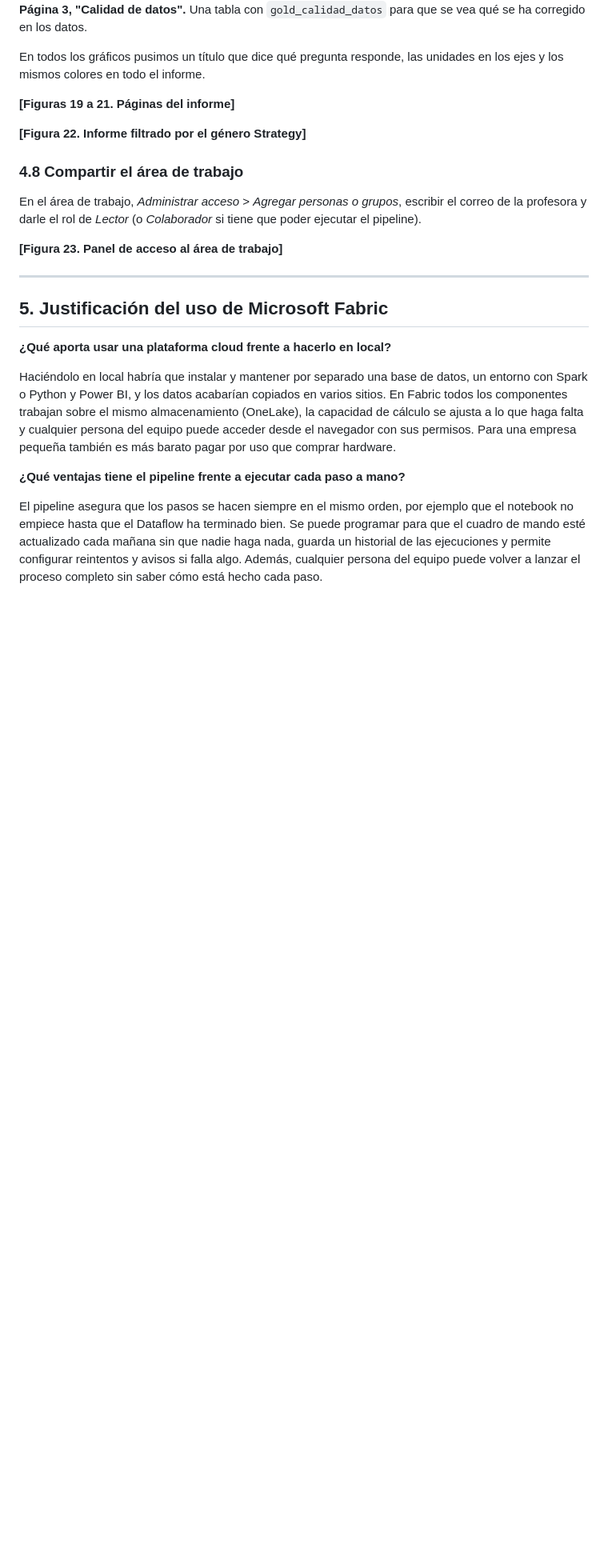
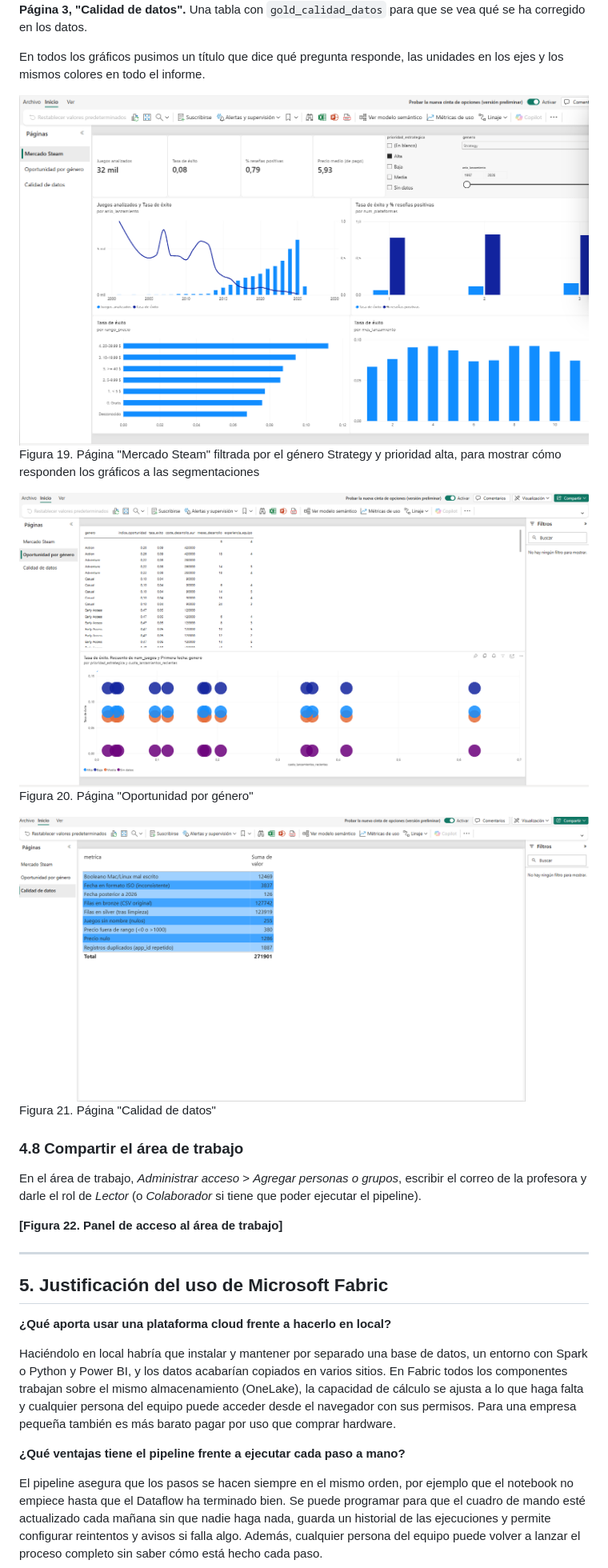
Before and after one commit to ofernandezr29/steam-fabric-mercado, a Markdown page: GUIA.md, the part around the change. Shown at 80% size. GitHub-like rendering; pictures changed too: docs/img/fig19_mercado.png (added), docs/img/fig20_oportunidad.png (added), docs/img/fig21_calidad.png (added); blank space fills up the shorter version.

Commit message:
Capturas del informe en el guion
Co-Authored-By: Claude Opus 5.5 <noreply@anthropic.com>

```diff
--- a/GUIA.md
+++ b/GUIA.md
@@ -546,16 +546,18 @@ corregido en los datos.
 En todos los gráficos pusimos un título que dice qué pregunta responde, las unidades en los ejes y
 los mismos colores en todo el informe.
 
-**[Figuras 19 a 21. Páginas del informe]**
+<div class="fig"><img src="docs/img/fig19_mercado.png" alt=""><p class="pie">Figura 19. Página "Mercado Steam" filtrada por el género Strategy y prioridad alta, para mostrar cómo responden los gráficos a las segmentaciones</p></div>
 
-**[Figura 22. Informe filtrado por el género Strategy]**
+<div class="fig"><img src="docs/img/fig20_oportunidad.png" alt=""><p class="pie">Figura 20. Página "Oportunidad por género"</p></div>
+
+<div class="fig"><img src="docs/img/fig21_calidad.png" alt=""><p class="pie">Figura 21. Página "Calidad de datos"</p></div>
 
 ### 4.8 Compartir el área de trabajo
 
 En el área de trabajo, *Administrar acceso* > *Agregar personas o grupos*, escribir el correo de la
 profesora y darle el rol de *Lector* (o *Colaborador* si tiene que poder ejecutar el pipeline).
 
-**[Figura 23. Panel de acceso al área de trabajo]**
+**[Figura 22. Panel de acceso al área de trabajo]**
 
 ---
 
```
